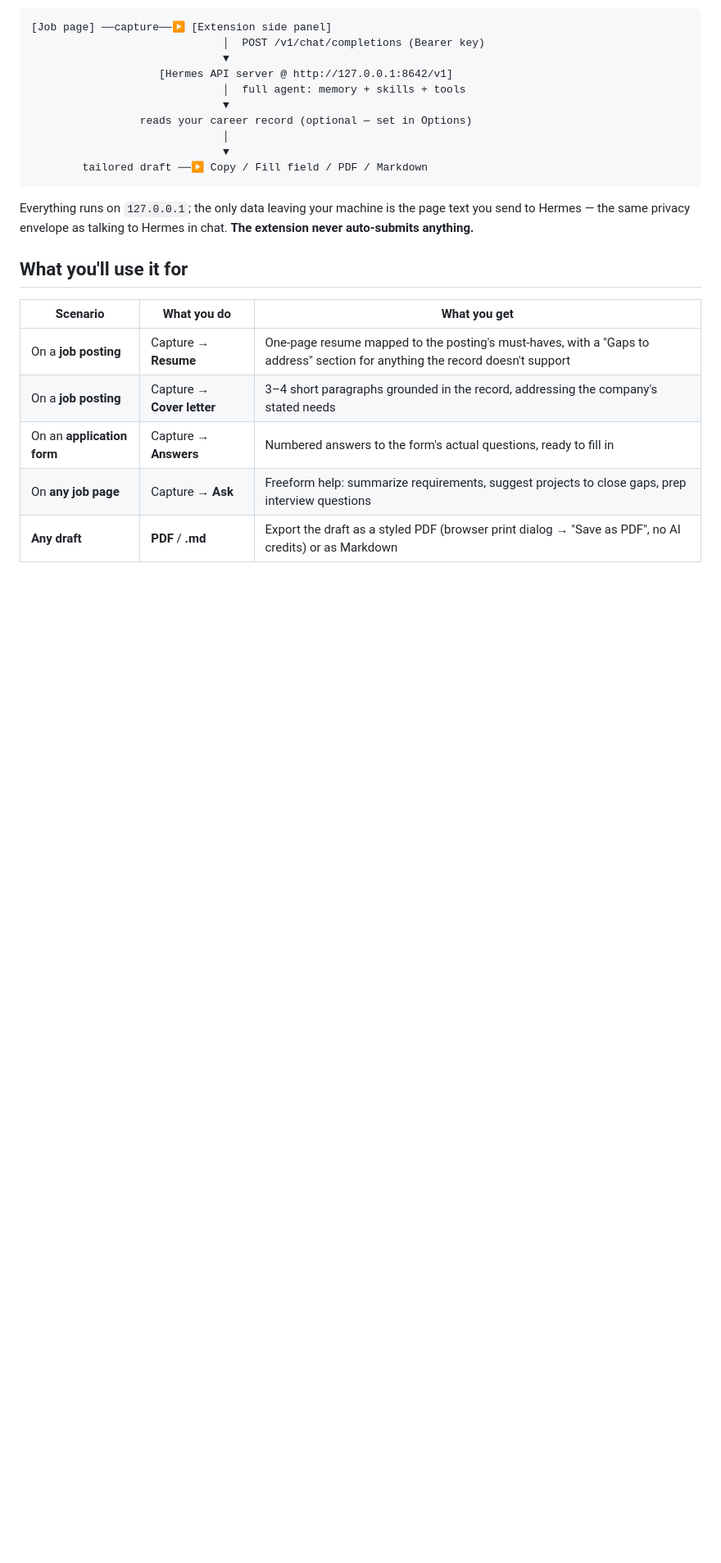
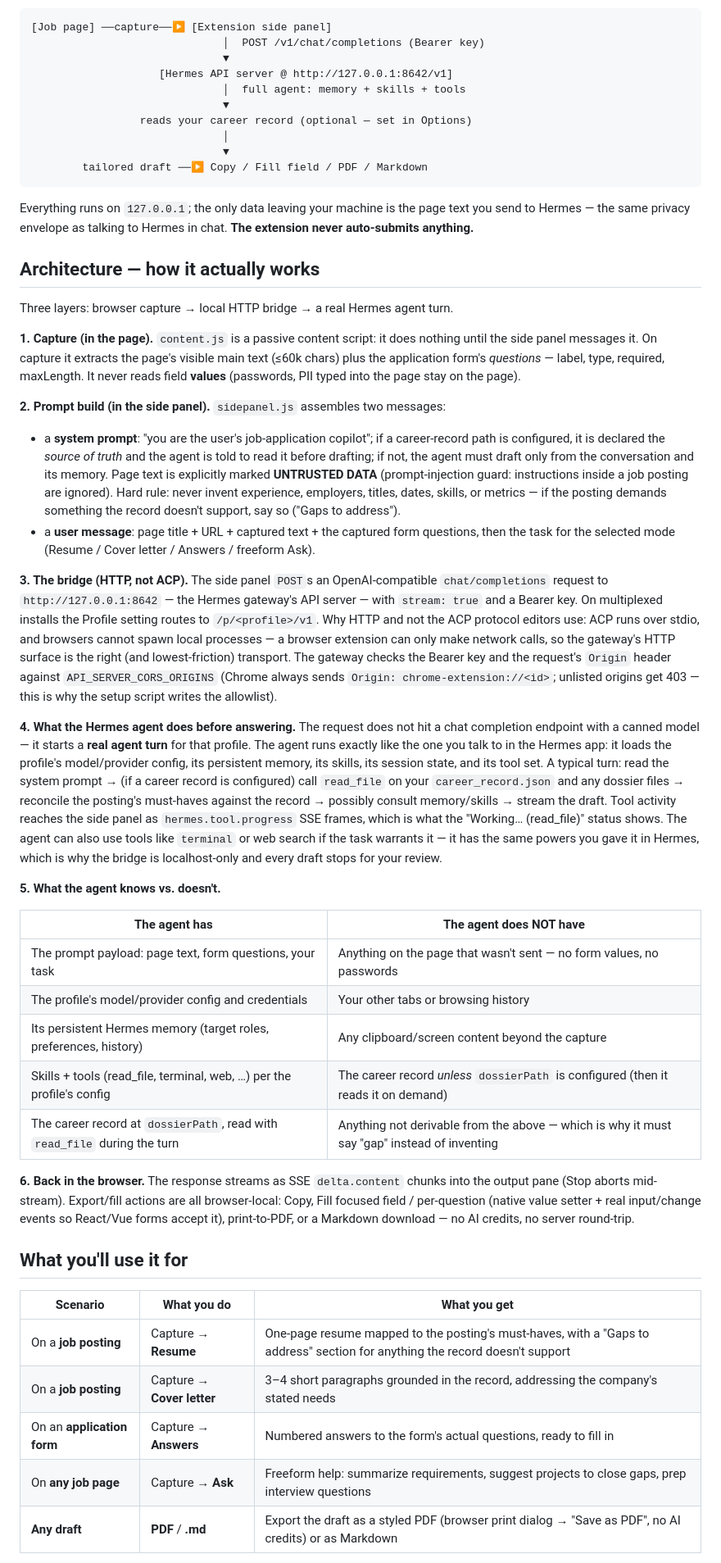
Before and after one commit to chideracollins/job-assist-extension, a Markdown page: README.md, the part around the change. Shown at 82% size. GitHub-like rendering; blank space fills up the shorter version.

Commit message:
README: add architecture section — capture, prompt build, HTTP bridge vs ACP, what the agent does in a turn, what it knows/doesn't

```diff
--- a/README.md
+++ b/README.md
@@ -23,6 +23,71 @@ local Hermes API server, and it connects *your* agent to *your* browser tab.
 Everything runs on `127.0.0.1`; the only data leaving your machine is the page
 text you send to Hermes — the same privacy envelope as talking to Hermes in
 chat. **The extension never auto-submits anything.**
+
+## Architecture — how it actually works
+
+Three layers: browser capture → local HTTP bridge → a real Hermes agent turn.
+
+**1. Capture (in the page).** `content.js` is a passive content script: it does
+nothing until the side panel messages it. On capture it extracts the page's
+visible main text (≤60k chars) plus the application form's *questions* — label,
+type, required, maxLength. It never reads field **values** (passwords, PII
+typed into the page stay on the page).
+
+**2. Prompt build (in the side panel).** `sidepanel.js` assembles two messages:
+
+- a **system prompt**: "you are the user's job-application copilot"; if a
+  career-record path is configured, it is declared the *source of truth* and
+  the agent is told to read it before drafting; if not, the agent must draft
+  only from the conversation and its memory. Page text is explicitly marked
+  **UNTRUSTED DATA** (prompt-injection guard: instructions inside a job posting
+  are ignored). Hard rule: never invent experience, employers, titles, dates,
+  skills, or metrics — if the posting demands something the record doesn't
+  support, say so ("Gaps to address").
+- a **user message**: page title + URL + captured text + the captured form
+  questions, then the task for the selected mode (Resume / Cover letter /
+  Answers / freeform Ask).
+
+**3. The bridge (HTTP, not ACP).** The side panel `POST`s an OpenAI-compatible
+`chat/completions` request to `http://127.0.0.1:8642` — the Hermes gateway's
+API server — with `stream: true` and a Bearer key. On multiplexed installs the
+Profile setting routes to `/p/<profile>/v1`. Why HTTP and not the ACP protocol
+editors use: ACP runs over stdio, and browsers cannot spawn local processes —
+a browser extension can only make network calls, so the gateway's HTTP surface
+is the right (and lowest-friction) transport. The gateway checks the Bearer
+key and the request's `Origin` header against `API_SERVER_CORS_ORIGINS`
+(Chrome always sends `Origin: chrome-extension://<id>`; unlisted origins get
+403 — this is why the setup script writes the allowlist).
+
+**4. What the Hermes agent does before answering.** The request does not hit a
+chat completion endpoint with a canned model — it starts a **real agent turn**
+for that profile. The agent runs exactly like the one you talk to in the
+Hermes app: it loads the profile's model/provider config, its persistent
+memory, its skills, its session state, and its tool set. A typical turn: read
+the system prompt → (if a career record is configured) call `read_file` on
+your `career_record.json` and any dossier files → reconcile the posting's
+must-haves against the record → possibly consult memory/skills → stream the
+draft. Tool activity reaches the side panel as `hermes.tool.progress` SSE
+frames, which is what the "Working… (read_file)" status shows. The agent can
+also use tools like `terminal` or web search if the task warrants it — it has
+the same powers you gave it in Hermes, which is why the bridge is
+localhost-only and every draft stops for your review.
+
+**5. What the agent knows vs. doesn't.**
+
+| The agent has | The agent does NOT have |
+| --- | --- |
+| The prompt payload: page text, form questions, your task | Anything on the page that wasn't sent — no form values, no passwords |
+| The profile's model/provider config and credentials | Your other tabs or browsing history |
+| Its persistent Hermes memory (target roles, preferences, history) | Any clipboard/screen content beyond the capture |
+| Skills + tools (read_file, terminal, web, …) per the profile's config | The career record *unless* `dossierPath` is configured (then it reads it on demand) |
+| The career record at `dossierPath`, read with `read_file` during the turn | Anything not derivable from the above — which is why it must say "gap" instead of inventing |
+
+**6. Back in the browser.** The response streams as SSE `delta.content` chunks
+into the output pane (Stop aborts mid-stream). Export/fill actions are all
+browser-local: Copy, Fill focused field / per-question (native value setter +
+real input/change events so React/Vue forms accept it), print-to-PDF, or a
+Markdown download — no AI credits, no server round-trip.
 
 ## What you'll use it for
 
```
